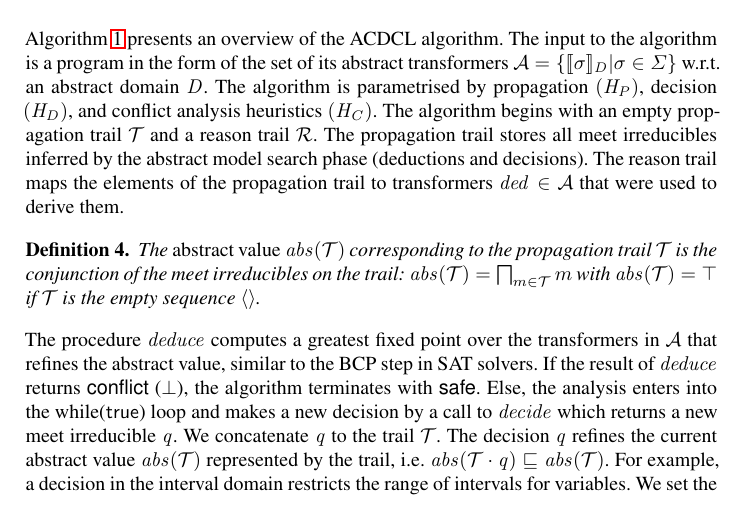
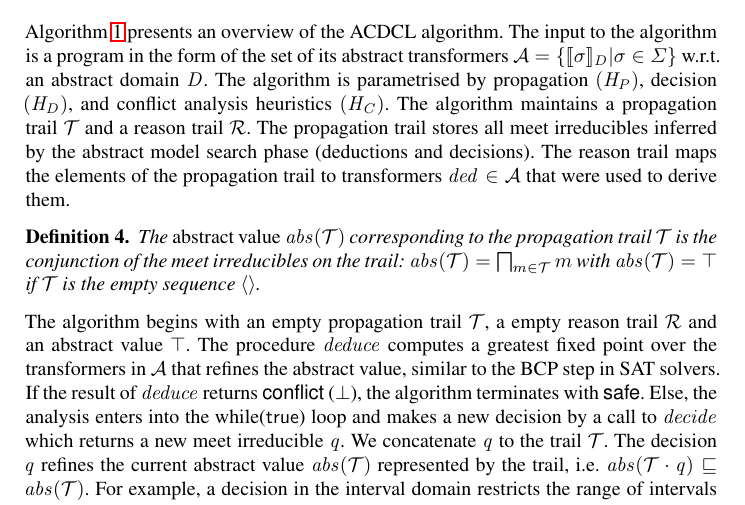
Before and after one commit to rajdeep87/TACAS17, a LaTeX thesis (paper.tex, which reads algorithm.tex): part of page 7 of 17, cut so that both start at the same text. Compiled offline with LaTeX, dvips and Ghostscript.

Commit message:
algorithm 1

```diff
--- a/algorithm.tex
+++ b/algorithm.tex
@@ -55,7 +55,7 @@ analysis heuristics $(\confheur)$.
 %\rmcmt{Approximation of the concrete transformers in
 %$\abstransset$ are typically available in abstract domain in the
 %form of strongest-post condition or weakest pre-condition. }
-The algorithm begins with an empty propagation trail $\trail$ and
+The algorithm maintains a propagation trail $\trail$ and
 a reason trail $\reasons$.
 %The propagation trail is initialized with an empty sequence.
 The propagation trail stores all meet irreducibles inferred by
@@ -72,6 +72,8 @@ $\abs(\trail)=\bigsqcap_{m \in \trail}m$ with
 $\abs(\trail)=\top$ if $\trail$ is the empty sequence $\langle\rangle$.
 \end{definition}
 %
+The algorithm begins with an empty propagation trail $\trail$,
+a empty reason trail $\reasons$ and an abstract value $\top$.
 The procedure $\deduce$ computes a greatest fixed point over the
 transformers in $\abstransset$ that refines the abstract value,
 similar to the BCP step in SAT solvers.  If the result of $\deduce$
```
